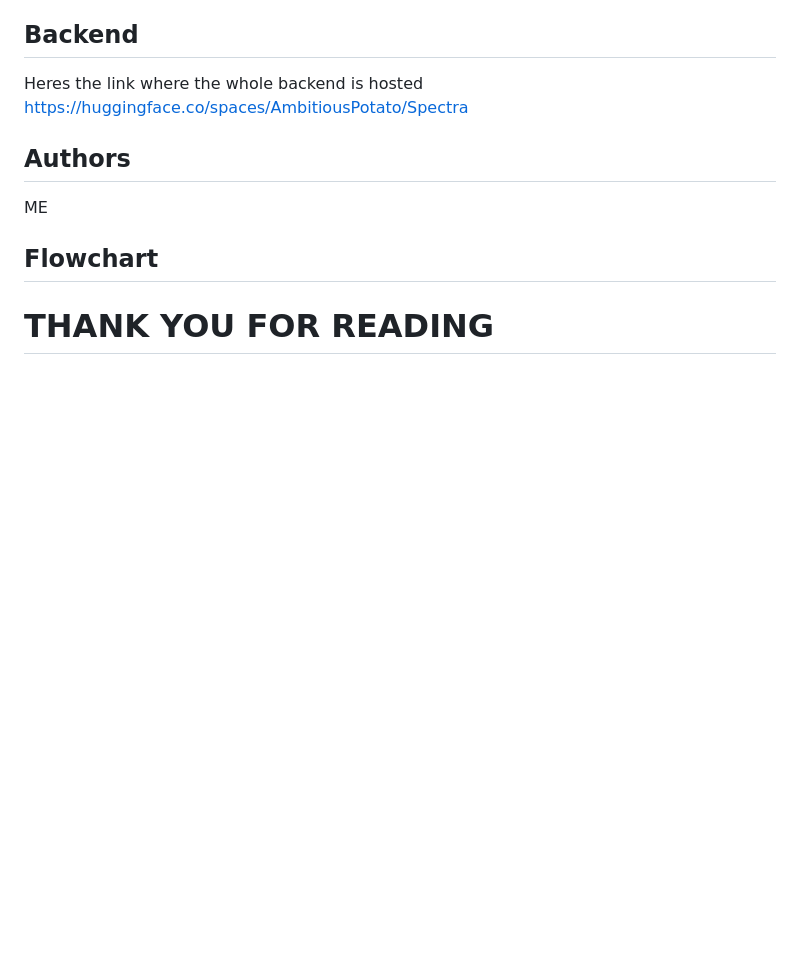
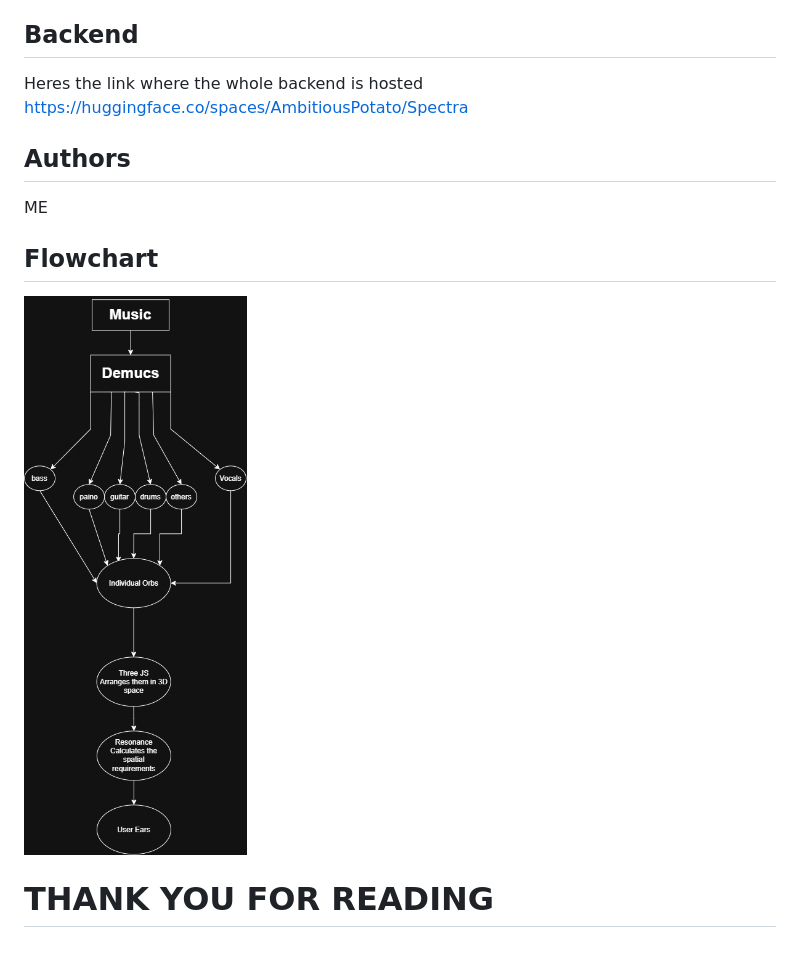
Before and after one commit to adityaprasad-sudo/Dolby-Atmos-Ripoff, a Markdown page: README.md, the part around the change. GitHub-like rendering; blank space fills up the shorter version.

Commit message:
added the flowchart image

```diff
--- a/README.md
+++ b/README.md
@@ -220,6 +220,6 @@ https://huggingface.co/spaces/AmbitiousPotato/Spectra
 ME
 
 ## Flowchart
-
+![flowchart](https://github.com/adityaprasad-sudo/Dolby-Atmos-Ripoff/blob/main/images/flowchart.png?raw=true)
 
 # THANK YOU FOR READING
```
